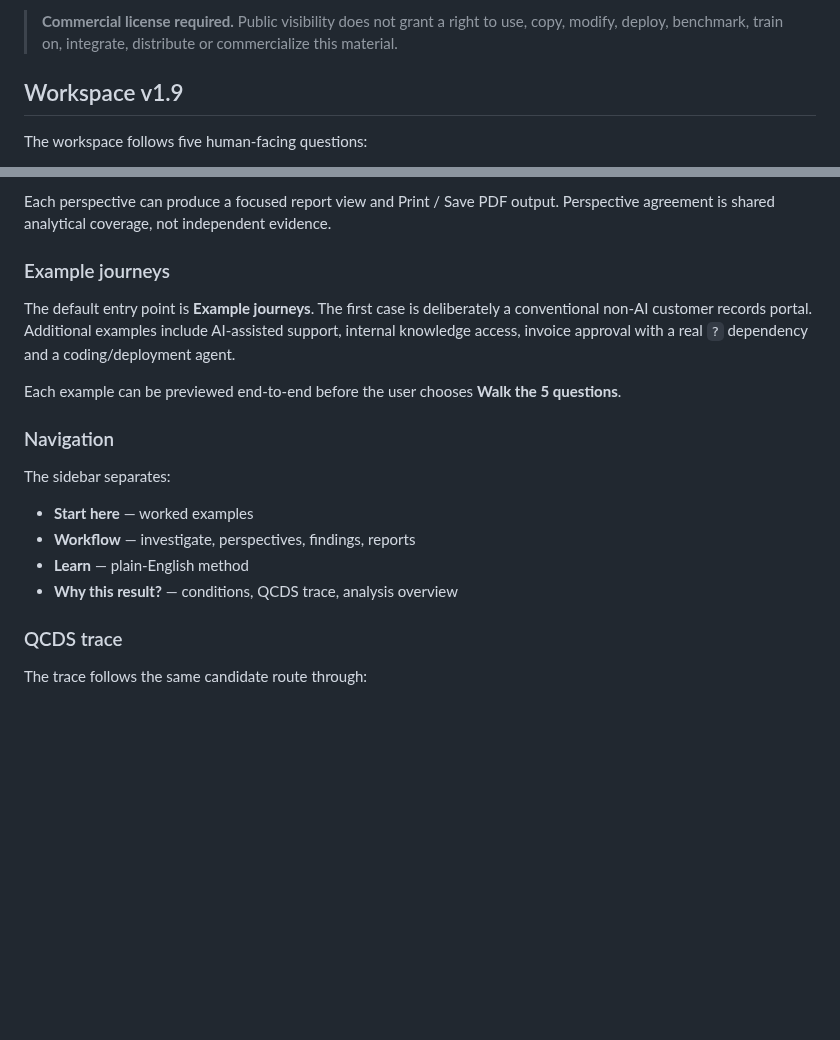
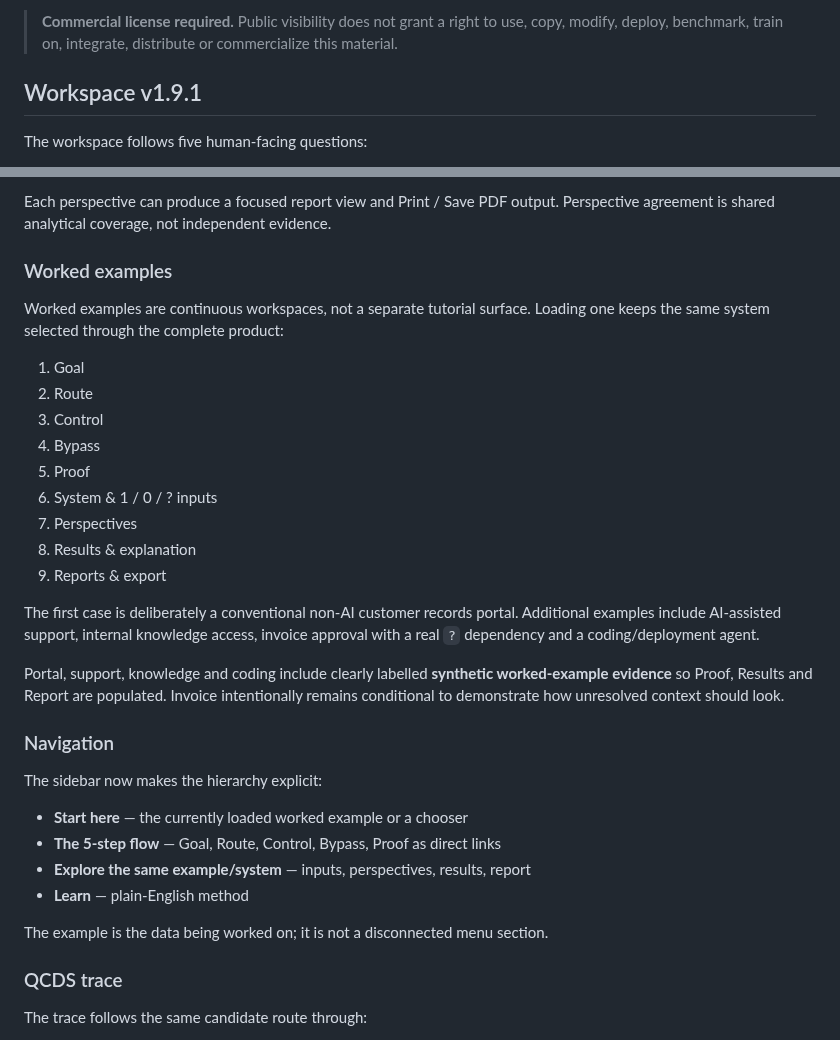
Before and after one commit to iampathat/thesyntractvision, a Markdown page: qcds-security-lab/README.md, 2 parts joined by grey strips. Rendered like a GitHub page; blank space fills up the shorter version.

Commit message:
Document continuous worked examples and five-step navigation

```diff
--- a/qcds-security-lab/README.md
+++ b/qcds-security-lab/README.md
@@ -11,7 +11,7 @@ LLMs and other predictive models can assist with interpretation, question genera
 
 > **Commercial license required.** Public visibility does not grant a right to use, copy, modify, deploy, benchmark, train on, integrate, distribute or commercialize this material.
 
-## Workspace v1.9
+## Workspace v1.9.1
 
 The workspace follows five human-facing questions:
 
@@ -51,20 +51,34 @@ AI / GenAI is active only when the target system is declared to contain AI/ML. A
 
 Each perspective can produce a focused report view and Print / Save PDF output. Perspective agreement is shared analytical coverage, not independent evidence.
 
-### Example journeys
+### Worked examples
 
-The default entry point is **Example journeys**. The first case is deliberately a conventional non-AI customer records portal. Additional examples include AI-assisted support, internal knowledge access, invoice approval with a real `?` dependency and a coding/deployment agent.
+Worked examples are continuous workspaces, not a separate tutorial surface. Loading one keeps the same system selected through the complete product:
 
-Each example can be previewed end-to-end before the user chooses **Walk the 5 questions**.
+1. Goal
+2. Route
+3. Control
+4. Bypass
+5. Proof
+6. System & 1 / 0 / ? inputs
+7. Perspectives
+8. Results & explanation
+9. Reports & export
+
+The first case is deliberately a conventional non-AI customer records portal. Additional examples include AI-assisted support, internal knowledge access, invoice approval with a real `?` dependency and a coding/deployment agent.
+
+Portal, support, knowledge and coding include clearly labelled **synthetic worked-example evidence** so Proof, Results and Report are populated. Invoice intentionally remains conditional to demonstrate how unresolved context should look.
 
 ### Navigation
 
-The sidebar separates:
+The sidebar now makes the hierarchy explicit:
 
-- **Start here** — worked examples
-- **Workflow** — investigate, perspectives, findings, reports
+- **Start here** — the currently loaded worked example or a chooser
+- **The 5-step flow** — Goal, Route, Control, Bypass, Proof as direct links
+- **Explore the same example/system** — inputs, perspectives, results, report
 - **Learn** — plain-English method
-- **Why this result?** — conditions, QCDS trace, analysis overview
+
+The example is the data being worked on; it is not a disconnected menu section.
 
 ### QCDS trace
 
```
